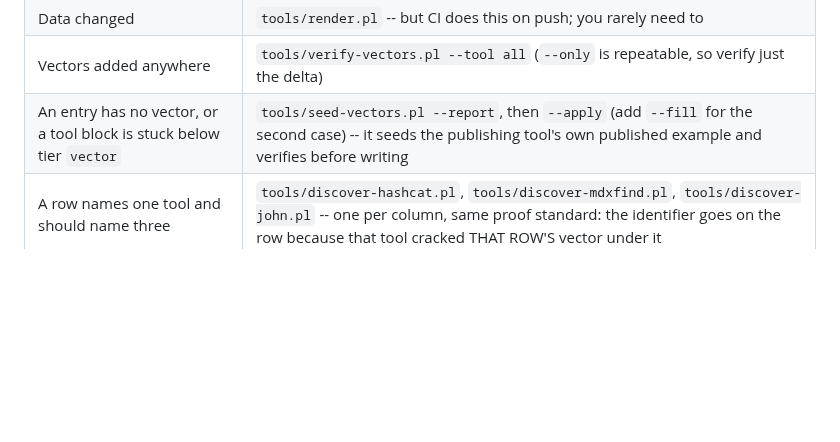
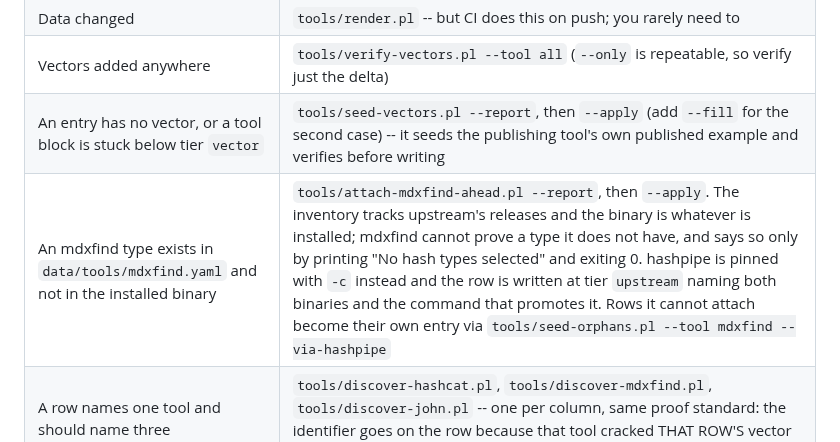
Before and after one commit to roycewilliams/cracking-rosetta, a Markdown page: MAINTAINING.md, the part around the change. Rendered like a GitHub page; blank space fills up the shorter version.

Commit message:
MAINTAINING: when the mdxfind inventory is ahead of the binary
Co-Authored-By: Claude Opus 5 (1M context) <noreply@anthropic.com>
Claude-Session: https://claude.ai/code/session_019tB26Sjd96Y4fG4GMUG5Bh

```diff
--- a/MAINTAINING.md
+++ b/MAINTAINING.md
@@ -85,6 +85,7 @@ Two rules that have each cost real time here:
 | Data changed | `tools/render.pl` -- but CI does this on push; you rarely need to |
 | Vectors added anywhere | `tools/verify-vectors.pl --tool all` (`--only` is repeatable, so verify just the delta) |
 | An entry has no vector, or a tool block is stuck below tier `vector` | `tools/seed-vectors.pl --report`, then `--apply` (add `--fill` for the second case) -- it seeds the publishing tool's own published example and verifies before writing |
+| An mdxfind type exists in `data/tools/mdxfind.yaml` and not in the installed binary | `tools/attach-mdxfind-ahead.pl --report`, then `--apply`. The inventory tracks upstream's releases and the binary is whatever is installed; mdxfind cannot prove a type it does not have, and says so only by printing "No hash types selected" and exiting 0. hashpipe is pinned with `-c` instead and the row is written at tier `upstream` naming both binaries and the command that promotes it. Rows it cannot attach become their own entry via `tools/seed-orphans.pl --tool mdxfind --via-hashpipe` |
 | A row names one tool and should name three | `tools/discover-hashcat.pl`, `tools/discover-mdxfind.pl`, `tools/discover-john.pl` -- one per column, same proof standard: the identifier goes on the row because that tool cracked THAT ROW'S vector under it |
 | Looking for missing John mappings | `tools/discover-john.pl`, then `tools/identify-john.pl` (the two search directions) |
 | Expressions | `tools/expressions.pl` (transcribe, tier `upstream`), then `tools/derive-expressions.pl` (prove, tier `vector`) |
```
